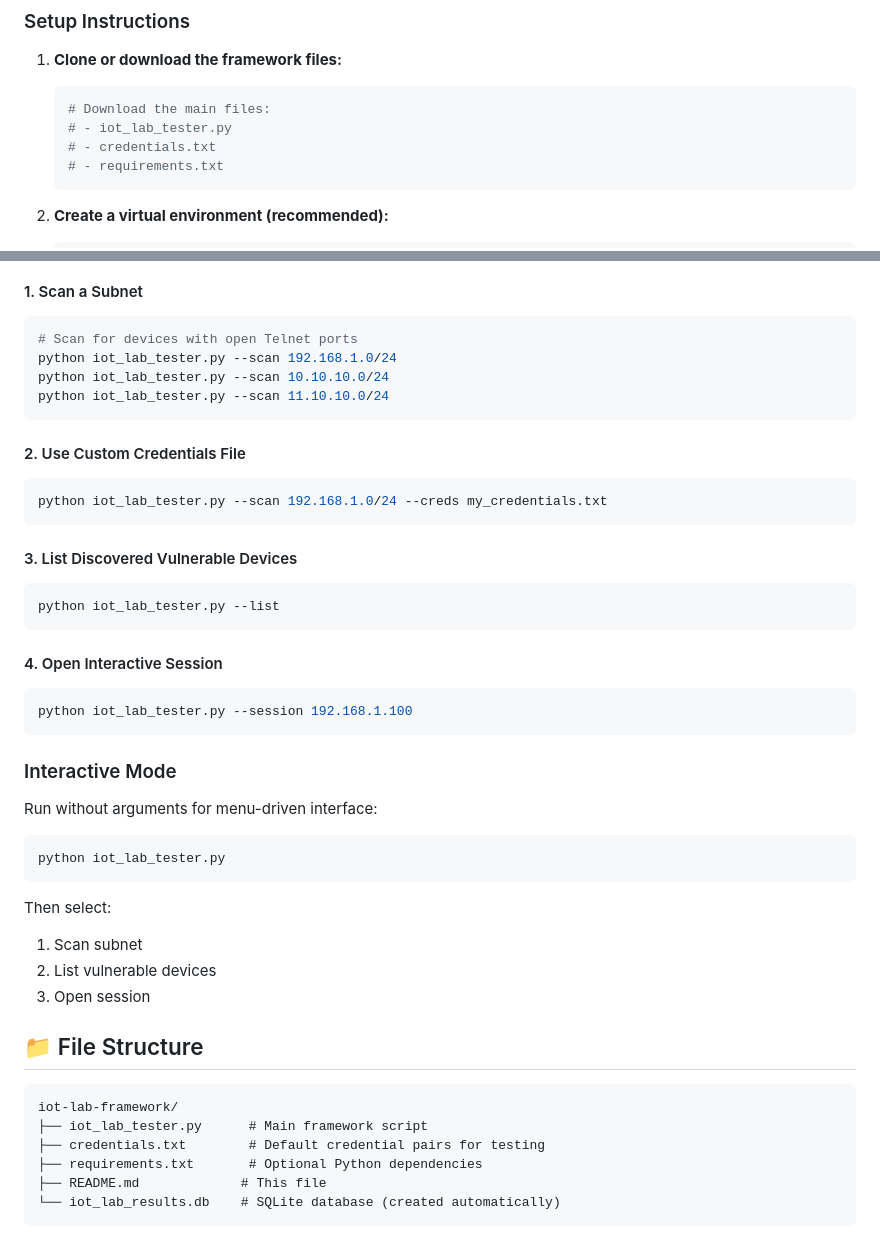
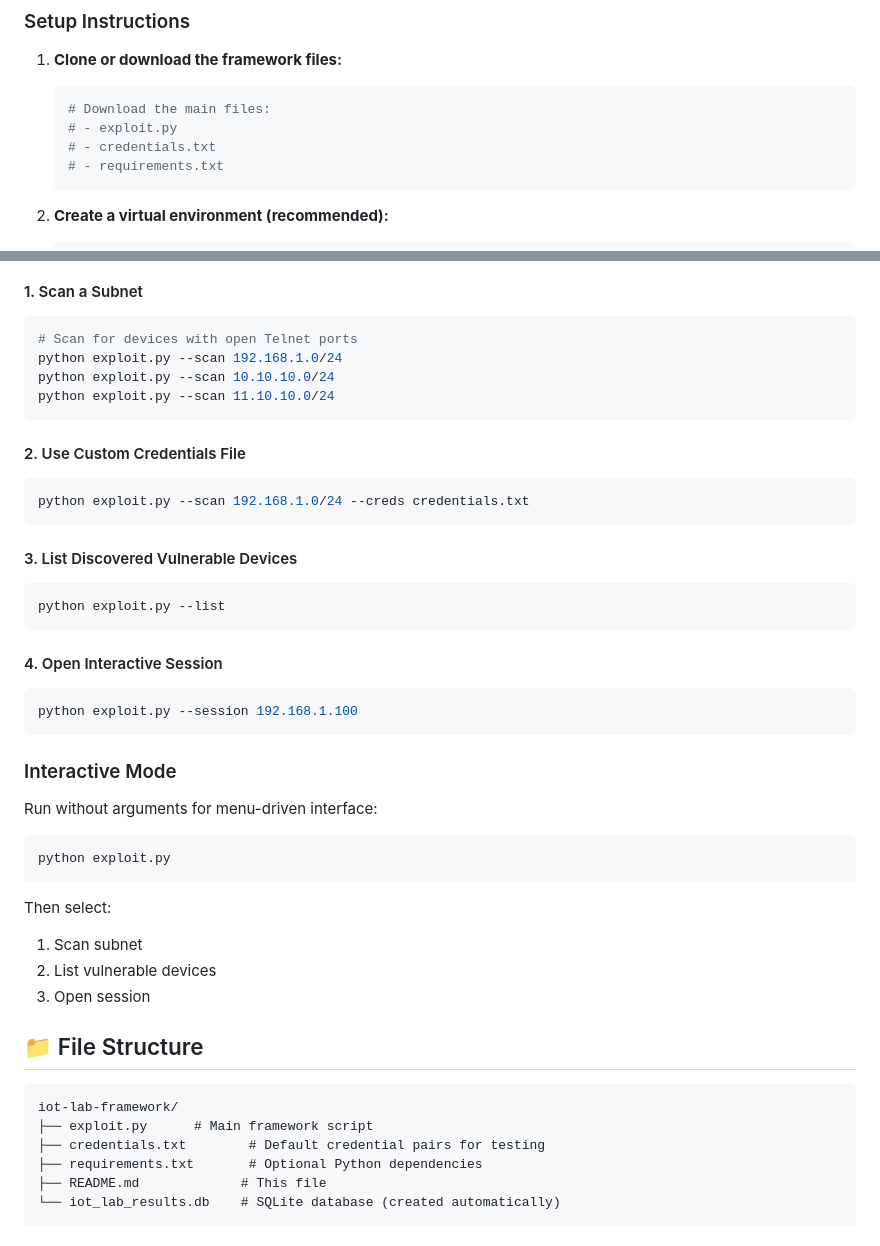
Before and after one commit to Siong23/iot-digital-twin, a Markdown page: AttackThreat/README.md, 2 parts joined by grey strips. Drawn GitHub-style.

````diff
--- a/AttackThreat/README.md
+++ b/AttackThreat/README.md
@@ -33,7 +33,7 @@ This framework is designed to work with GNS3 lab environments containing:
 1. **Clone or download the framework files:**
    ```bash
    # Download the main files:
-   # - iot_lab_tester.py
+   # - exploit.py
    # - credentials.txt
    # - requirements.txt
    ```
@@ -71,31 +71,31 @@ This framework is designed to work with GNS3 lab environments containing:
 #### 1. Scan a Subnet
 ```bash
 # Scan for devices with open Telnet ports
-python iot_lab_tester.py --scan 192.168.1.0/24
-python iot_lab_tester.py --scan 10.10.10.0/24
-python iot_lab_tester.py --scan 11.10.10.0/24
+python exploit.py --scan 192.168.1.0/24
+python exploit.py --scan 10.10.10.0/24
+python exploit.py --scan 11.10.10.0/24
 ```
 
 #### 2. Use Custom Credentials File
 ```bash
-python iot_lab_tester.py --scan 192.168.1.0/24 --creds my_credentials.txt
+python exploit.py --scan 192.168.1.0/24 --creds credentials.txt
 ```
 
 #### 3. List Discovered Vulnerable Devices
 ```bash
-python iot_lab_tester.py --list
+python exploit.py --list
 ```
 
 #### 4. Open Interactive Session
 ```bash
-python iot_lab_tester.py --session 192.168.1.100
+python exploit.py --session 192.168.1.100
 ```
 
 ### Interactive Mode
 
 Run without arguments for menu-driven interface:
 ```bash
-python iot_lab_tester.py
+python exploit.py
 ```
 
 Then select:
@@ -107,7 +107,7 @@ Then select:
 
 ```
 iot-lab-framework/
-├── iot_lab_tester.py      # Main framework script
+├── exploit.py      # Main framework script
 ├── credentials.txt        # Default credential pairs for testing
 ├── requirements.txt       # Optional Python dependencies
 ├── README.md             # This file
````
